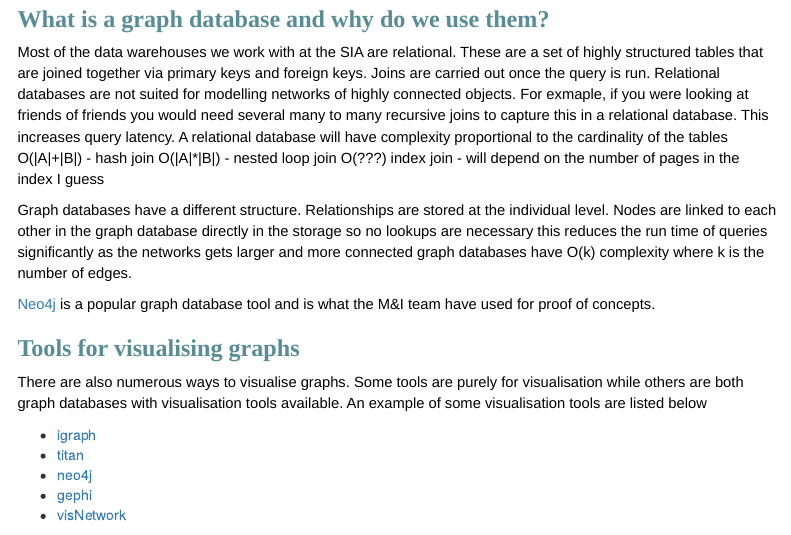
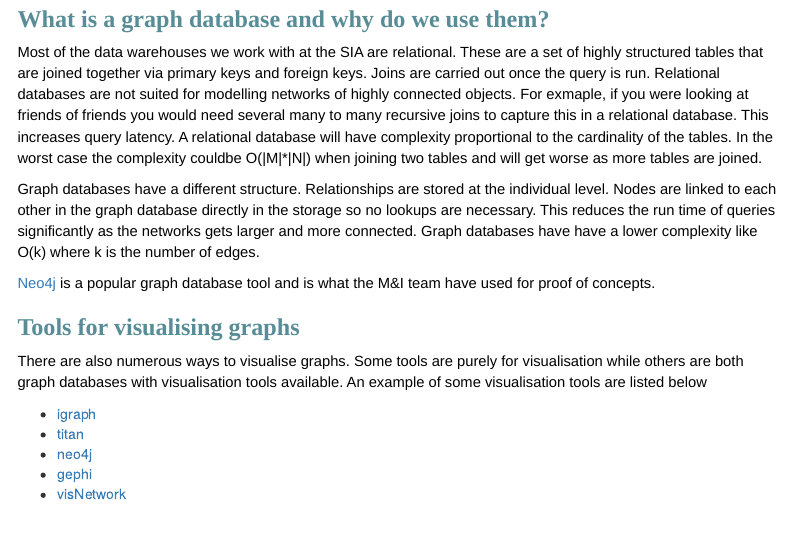
Before and after one commit to nz-social-investment-agency/sia_analytical_processes, an R Markdown document (scripts/neo4j_and_graph_databases.Rmd): the page in a window 1100 px wide, from 860 px down. Rendered offline with R 4.5, knitr and Pandoc, with nearby package versions; menus at the side of the page are left out.

Commit message:
query complexity refined

```diff
--- a/scripts/neo4j_and_graph_databases.Rmd
+++ b/scripts/neo4j_and_graph_databases.Rmd
@@ -31,9 +31,9 @@
 Sometimes the graphs can have edges that flow in a particular direction which is referred to as a directed graph. For example, in a gravity based waste water system, the water flows downhill so the pipes (edges) would be directed to the downstream node.
 
 ## What is a graph database and why do we use them?
-Most of the data warehouses we work with at the SIA are relational. These are a set of highly structured tables that are joined together via primary keys and foreign keys. Joins are carried out once the query is run. Relational databases are not suited for modelling networks of highly connected objects. For exmaple, if you were looking at friends of friends you would need several many to many recursive joins to capture this in a relational database. This increases query latency. A relational database will have complexity proportional to the cardinality of the tables O(|A|+|B|) - hash join O(|A|*|B|) - nested loop join O(???) index join - will depend on the number of pages in the index I guess
+Most of the data warehouses we work with at the SIA are relational. These are a set of highly structured tables that are joined together via primary keys and foreign keys. Joins are carried out once the query is run. Relational databases are not suited for modelling networks of highly connected objects. For exmaple, if you were looking at friends of friends you would need several many to many recursive joins to capture this in a relational database. This increases query latency. A relational database will have complexity proportional to the cardinality of the tables. In the worst case the complexity couldbe O(|M|*|N|) when joining two tables and will get worse as more tables are joined.
 
-Graph databases have a different structure. Relationships are stored at the individual level. Nodes are linked to each other in the graph database directly in the storage so no lookups are necessary this reduces the run time of queries significantly as the networks gets larger and more connected graph databases have O(k) complexity where k is the number of edges.
+Graph databases have a different structure. Relationships are stored at the individual level. Nodes are linked to each other in the graph database directly in the storage so no lookups are necessary. This reduces the run time of queries significantly as the networks gets larger and more connected. Graph databases have have a lower complexity like O(k) where k is the number of edges.
 
 [Neo4j](https://neo4j.com/) is a popular graph database tool and is what the M&I team have used for proof of concepts.
 
```
